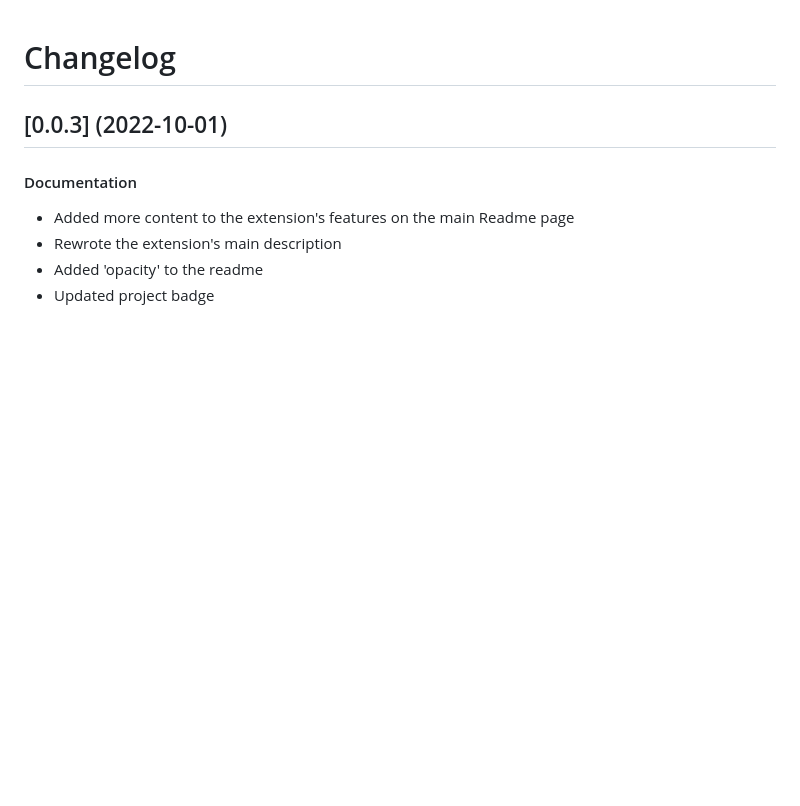
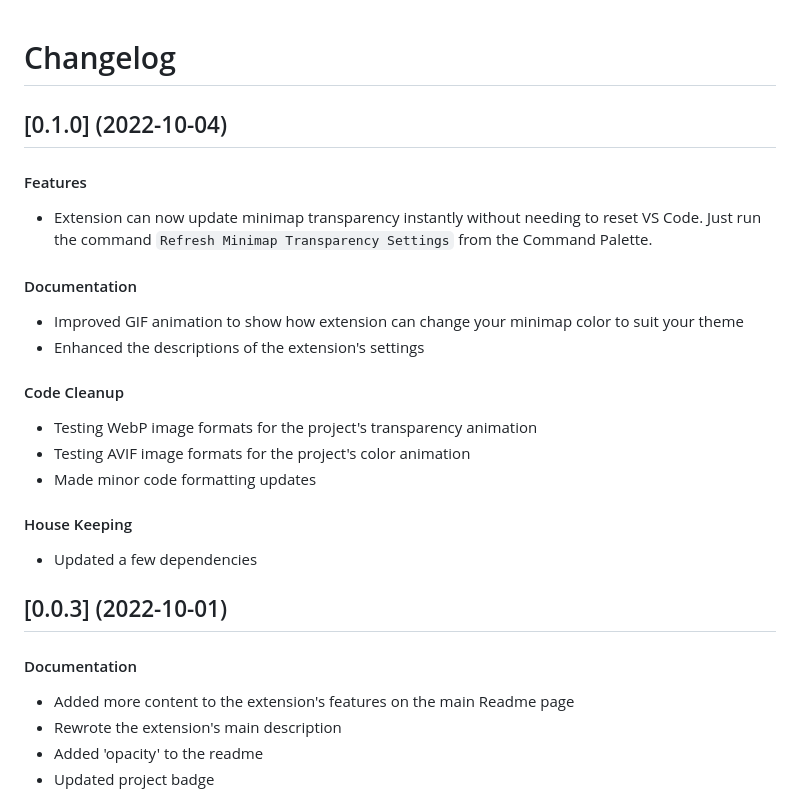
Before and after one commit to BenRogersWPG/VSCode-Transparent-Minimap, a Markdown page: CHANGELOG.md, the part around the change. Drawn GitHub-style; blank space fills up the shorter version.

```diff
--- a/CHANGELOG.md
+++ b/CHANGELOG.md
@@ -1,7 +1,23 @@
 # Changelog
 
+## [0.1.0] (2022-10-04)
+
+#### Features
+* Extension can now update minimap transparency instantly without needing to reset VS Code. Just run the command `Refresh Minimap Transparency Settings` from the Command Palette.
+
+#### Documentation
+* Improved GIF animation to show how extension can change your minimap color to suit your theme
+* Enhanced the descriptions of the extension's settings
+
+#### Code Cleanup
+* Testing WebP image formats for the project's transparency animation
+* Testing AVIF image formats for the project's color animation
+* Made minor code formatting updates
+
+#### House Keeping
+* Updated a few dependencies
+
 ## [0.0.3] (2022-10-01)
-
 #### Documentation
 * Added more content to the extension's features on the main Readme page
 * Rewrote the extension's main description
```
Also changed, not shown: README.md (+6 -3 lines), images/Transparent-Minimap-Blue.png, images/Transparent-Minimap-Color.gif, images/Transparent-Minimap-Green.png, images/Transparent-Minimap-Red.png, 4 other files.
